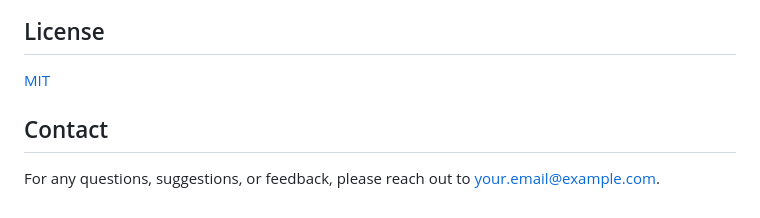
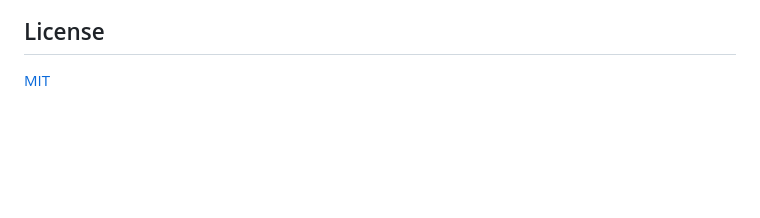
Before and after one commit to thibo73800/notionflow, a Markdown page: README.md, the part around the change. Rendered like a GitHub page; blank space fills up the shorter version.

Commit message:
Remove contact

```diff
--- a/README.md
+++ b/README.md
@@ -138,7 +138,3 @@ This extension is currently a **work in progress**. While core features are impl
 ## License
 
 [MIT](LICENSE)
-
-## Contact
-
-For any questions, suggestions, or feedback, please reach out to [your.email@example.com](mailto:your.email@example.com).
```
